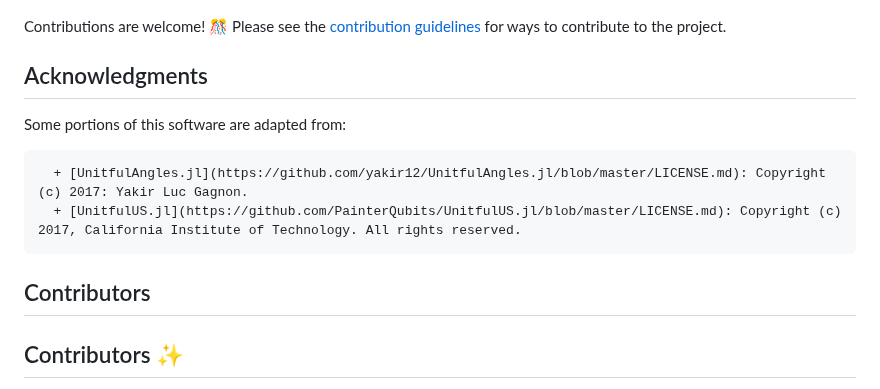
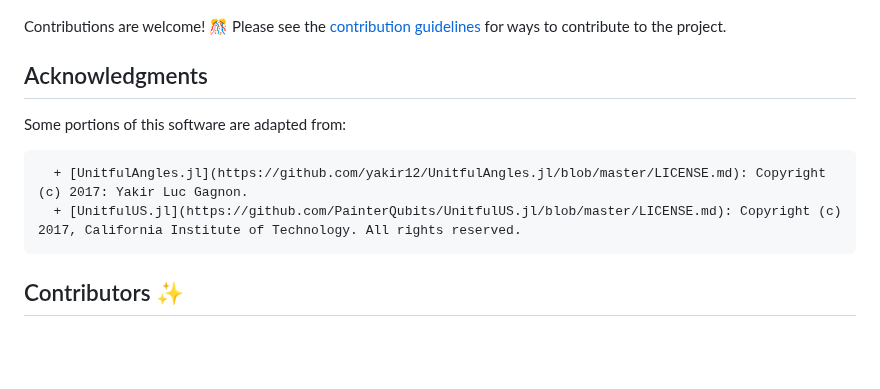
Before and after one commit to cmichelenstrofer/DimensionfulAngles.jl, a Markdown page: README.md, the part around one of its changes. GitHub-like rendering; blank space fills up the shorter version.

```diff
--- a/README.md
+++ b/README.md
@@ -122,6 +120,8 @@ julia> angular_velocity = 1.2rad / s
 [![All Contributors](https://img.shields.io/badge/all_contributors-1-orange.svg?style=flat-square)](#contributors-)
 <!-- ALL-CONTRIBUTORS-BADGE:END -->
+
 Contributions are welcome! 🎊 Please see the [contribution guidelines](https://github.com/cmichelenstrofer/.github/blob/main/CONTRIBUTING.md) for ways to contribute to the project.
+
 
 ## Acknowledgments
 
@@ -130,7 +130,6 @@ Some portions of this software are adapted from:
       + [UnitfulAngles.jl](https://github.com/yakir12/UnitfulAngles.jl/blob/master/LICENSE.md): Copyright (c) 2017: Yakir Luc Gagnon.
       + [UnitfulUS.jl](https://github.com/PainterQubits/UnitfulUS.jl/blob/master/LICENSE.md): Copyright (c) 2017, California Institute of Technology. All rights reserved.
 
-## Contributors
 
 ## Contributors ✨
 
```
Also changed, not shown: other parts of README.md (+1 -5 lines).
